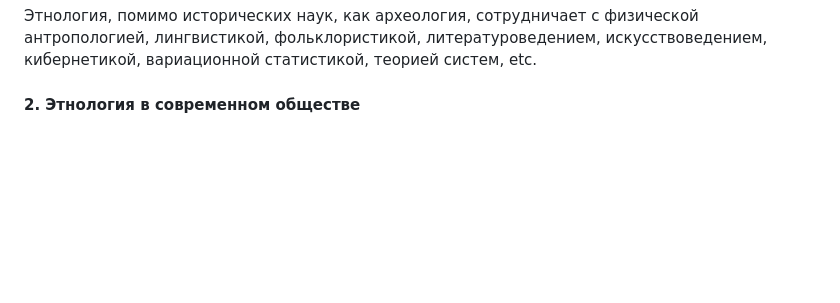
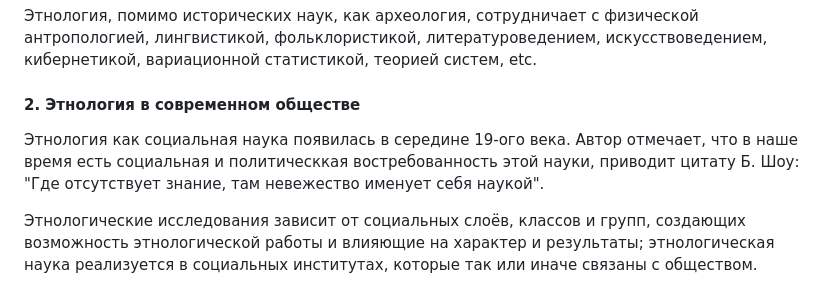
Before and after one commit to dragondangun/Etnology-basics, a Markdown page: Abstract.md, the part around the change. Drawn GitHub-style; blank space fills up the shorter version.

Commit message:
s1ch1par2p2

```diff
--- a/Abstract.md
+++ b/Abstract.md
@@ -626,3 +626,15 @@
 etc.
 
 #### 2. Этнология в современном обществе
+
+Этнология как социальная наука появилась в середине
+19-ого века. Автор отмечает, что в наше время есть
+социальная и политическкая востребованность этой науки,
+приводит цитату Б. Шоу: "Где отсутствует знание, там
+невежество именует себя наукой".
+
+Этнологические исследования зависит от социальных слоёв,
+классов и групп, создающих возможность этнологической
+работы и влияющие на характер и результаты;
+этнологическая наука реализуется в социальных институтах,
+которые так или иначе связаны с обществом.
```
